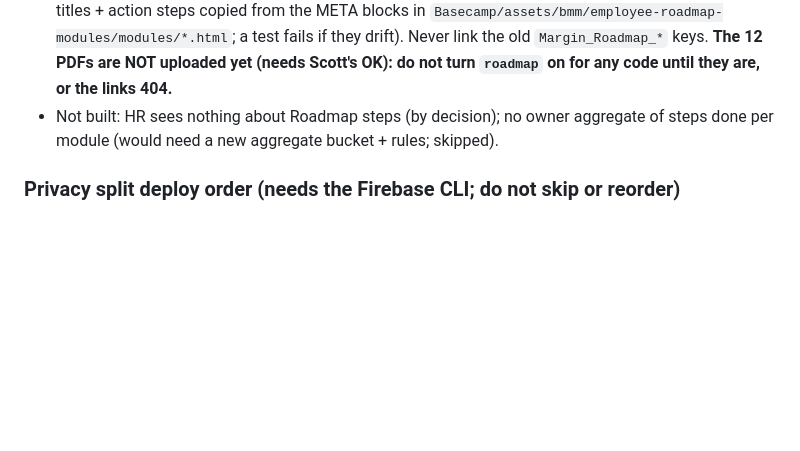
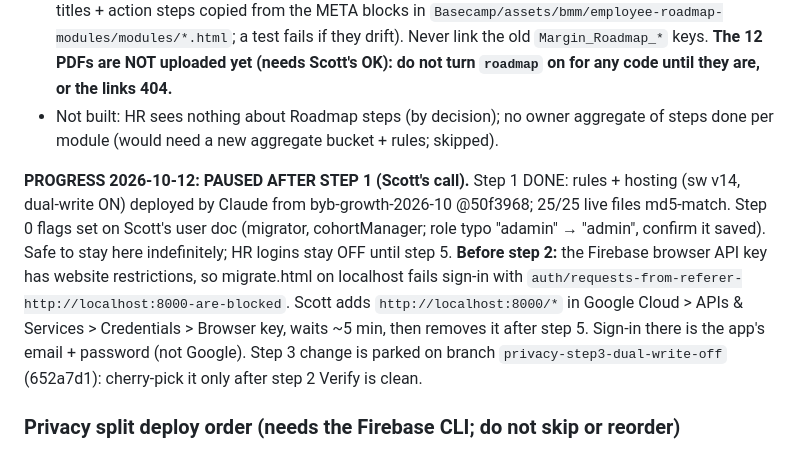
Before and after one commit to SPooch1/bmm-challenge, a Markdown page: CLAUDE.md, the part around the change. Drawn GitHub-style; blank space fills up the shorter version.

Commit message:
Privacy-split deploy: paused after step 1, notes for step 2
Co-Authored-By: Claude Opus 5.5 <noreply@anthropic.com>

```diff
--- a/CLAUDE.md
+++ b/CLAUDE.md
@@ -48,6 +48,9 @@
 - **Module PDFs: `Roadmap.CONFIG`** (base URL `https://bmm-deliverables-a.s3.amazonaws.com/employee-roadmap/` + the 12 `Employee_Roadmap_Module_NN_<Title>.pdf` names; titles + action steps copied from the META blocks in `Basecamp/assets/bmm/employee-roadmap-modules/modules/*.html`; a test fails if they drift). Never link the old `Margin_Roadmap_*` keys. **The 12 PDFs are NOT uploaded yet (needs Scott's OK): do not turn `roadmap` on for any code until they are, or the links 404.**
 - Not built: HR sees nothing about Roadmap steps (by decision); no owner aggregate of steps done per module (would need a new aggregate bucket + rules; skipped).
 
+**PROGRESS 2026-10-12: PAUSED AFTER STEP 1 (Scott's call).** Step 1 DONE: rules + hosting (sw v14, dual-write ON) deployed by Claude from byb-growth-2026-10 @50f3968; 25/25 live files md5-match. Step 0 flags set on Scott's user doc (migrator, cohortManager; role typo "adamin" → "admin", confirm it saved). Safe to stay here indefinitely; HR logins stay OFF until step 5.
+**Before step 2:** the Firebase browser API key has website restrictions, so migrate.html on localhost fails sign-in with `auth/requests-from-referer-http://localhost:8000-are-blocked`. Scott adds `http://localhost:8000/*` in Google Cloud > APIs & Services > Credentials > Browser key, waits ~5 min, then removes it after step 5. Sign-in there is the app's email + password (not Google). Step 3 change is parked on branch `privacy-step3-dual-write-off` (652a7d1): cherry-pick it only after step 2 Verify is clean.
+
 ### Privacy split deploy order (needs the Firebase CLI; do not skip or reorder)
 0. On the MacBook Pro (has Java): run both rule files against the Firestore emulator before anything ships (the Air could only test a JS model). Firestore console: on Scott's own `users/{uid}` doc add `migrator: true` and `cohortManager: true` (booleans). `node --test tests/rules-model.test.js` passes.
 1. (Roadmap and the 2026-10 growth-sprint changes ship in this same first hosting deploy, sw v14; turning it on for a code waits for the S3 upload.) `firebase deploy --only firestore:rules` (transitional; HR admins already get the engagement-only shell read here, old-format shells and survey shells are migrator-only, but the user doc can still carry savingsEntries, so still NO HR logins), THEN `firebase deploy --only hosting` (app with `LEGACY_DUAL_WRITE = true`, sw v14). Rules first: the new app writes paths the old rules deny. Dual-write window starts: old shapes still written, so a hosting rollback keeps working.
```
